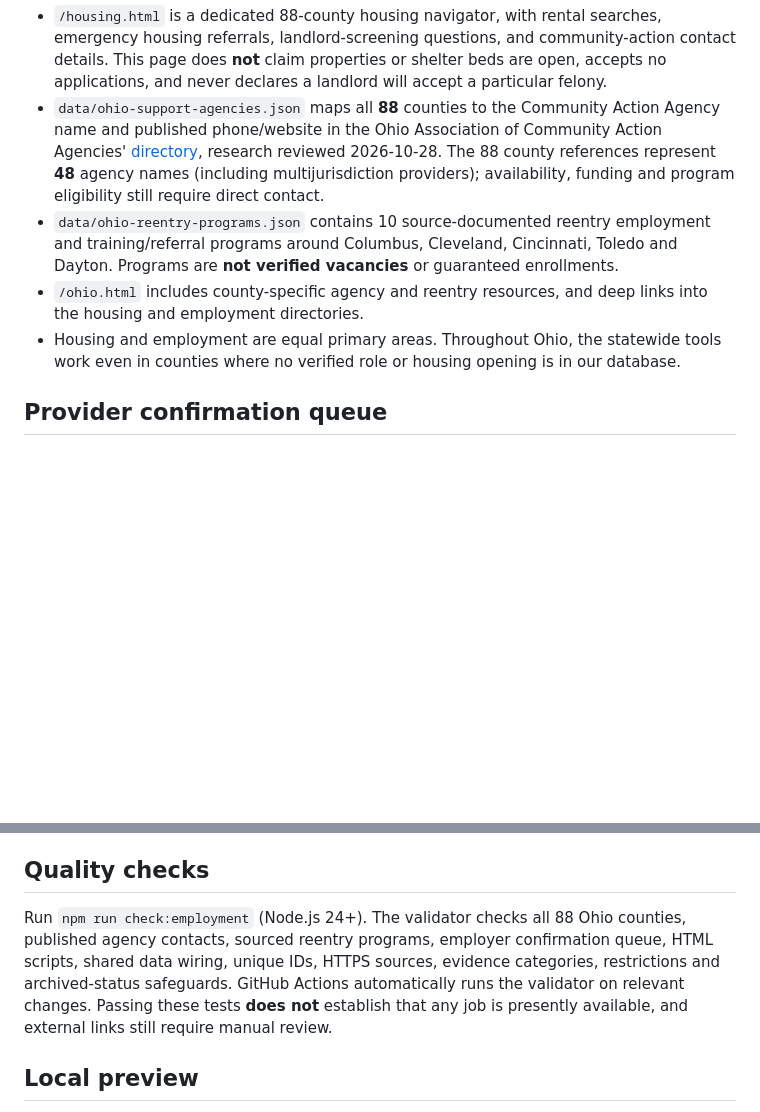
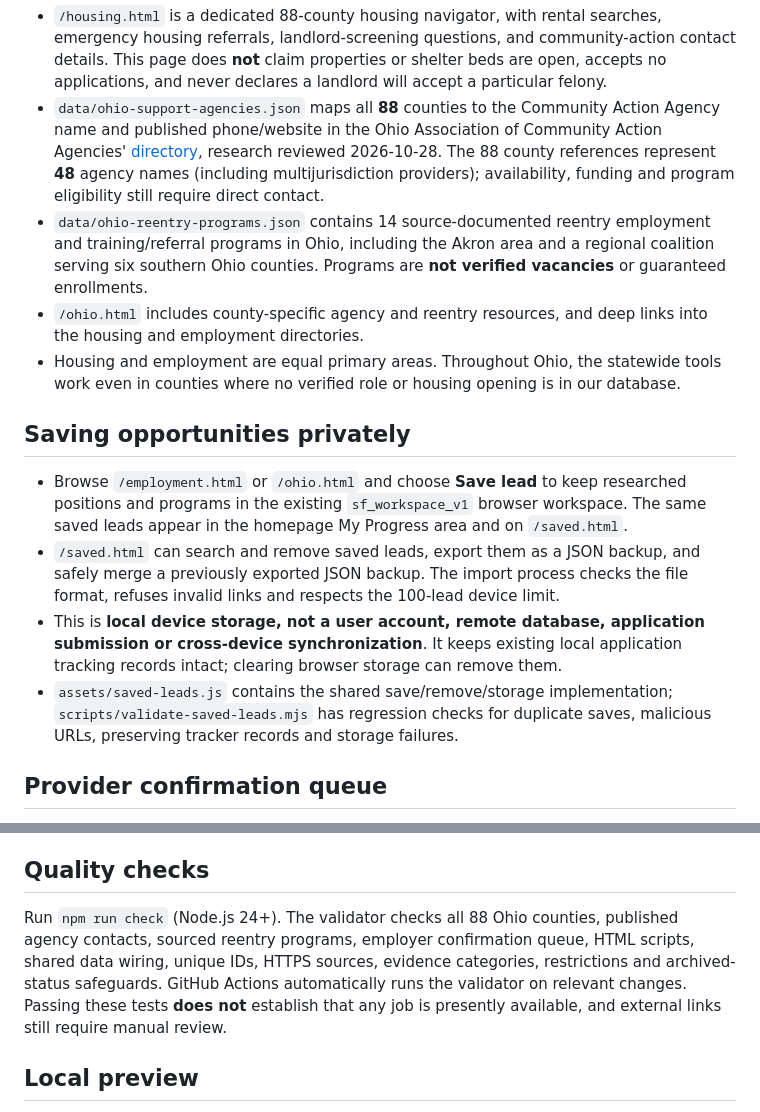
Before and after one commit to 9IncomeBenz/SuccessfulFelons, a Markdown page: README.md, 2 parts joined by grey strips. Drawn GitHub-style; blank space fills up the shorter version.

Commit message:
Document private saved-leads and manual backup workflow plus expanded regional reentry resources

```diff
--- a/README.md
+++ b/README.md
@@ -15,9 +15,15 @@ Early development. The site has an evidence-based employer-research directory an
 ## Ohio housing and locally published support
 - `/housing.html` is a dedicated 88-county housing navigator, with rental searches, emergency housing referrals, landlord-screening questions, and community-action contact details. This page does **not** claim properties or shelter beds are open, accepts no applications, and never declares a landlord will accept a particular felony.
 - `data/ohio-support-agencies.json` maps all **88** counties to the Community Action Agency name and published phone/website in the Ohio Association of Community Action Agencies' [directory](https://oacaa.org/find-an-agency/), research reviewed 2026-10-28. The 88 county references represent **48** agency names (including multijurisdiction providers); availability, funding and program eligibility still require direct contact.
-- `data/ohio-reentry-programs.json` contains 10 source-documented reentry employment and training/referral programs around Columbus, Cleveland, Cincinnati, Toledo and Dayton. Programs are **not verified vacancies** or guaranteed enrollments.
+- `data/ohio-reentry-programs.json` contains 14 source-documented reentry employment and training/referral programs in Ohio, including the Akron area and a regional coalition serving six southern Ohio counties. Programs are **not verified vacancies** or guaranteed enrollments.
 - `/ohio.html` includes county-specific agency and reentry resources, and deep links into the housing and employment directories.
 - Housing and employment are equal primary areas. Throughout Ohio, the statewide tools work even in counties where no verified role or housing opening is in our database.
+
+## Saving opportunities privately
+- Browse `/employment.html` or `/ohio.html` and choose **Save lead** to keep researched positions and programs in the existing `sf_workspace_v1` browser workspace. The same saved leads appear in the homepage My Progress area and on `/saved.html`.
+- `/saved.html` can search and remove saved leads, export them as a JSON backup, and safely merge a previously exported JSON backup. The import process checks the file format, refuses invalid links and respects the 100-lead device limit.
+- This is **local device storage, not a user account, remote database, application submission or cross-device synchronization**. It keeps existing local application tracking records intact; clearing browser storage can remove them.
+- `assets/saved-leads.js` contains the shared save/remove/storage implementation; `scripts/validate-saved-leads.mjs` has regression checks for duplicate saves, malicious URLs, preserving tracker records and storage failures.
 
 ## Provider confirmation queue
 - `data/employer-verification-queue.json` tracks the **17 researched job/employer entries** awaiting outreach; all contact states start `not_contacted`. It is not evidence of direct employer confirmation.
@@ -35,7 +41,7 @@ Early development. The site has an evidence-based employer-research directory an
 - Dates reflect a research/source check, not automatic monitoring. Job listings may change between checks.
 
 ## Quality checks
-Run `npm run check:employment` (Node.js 24+). The validator checks all 88 Ohio counties, published agency contacts, sourced reentry programs, employer confirmation queue, HTML scripts, shared data wiring, unique IDs, HTTPS sources, evidence categories, restrictions and archived-status safeguards. GitHub Actions automatically runs the validator on relevant changes. Passing these tests **does not** establish that any job is presently available, and external links still require manual review.
+Run `npm run check` (Node.js 24+). The validator checks all 88 Ohio counties, published agency contacts, sourced reentry programs, employer confirmation queue, HTML scripts, shared data wiring, unique IDs, HTTPS sources, evidence categories, restrictions and archived-status safeguards. GitHub Actions automatically runs the validator on relevant changes. Passing these tests **does not** establish that any job is presently available, and external links still require manual review.
 
 ## Local preview
 Open `index.html` in a browser for the basic static shell. To load the research JSON and backend APIs, serve the project over HTTP (for example, via Vercel dev) rather than opening individual HTML files with `file://`.
```
